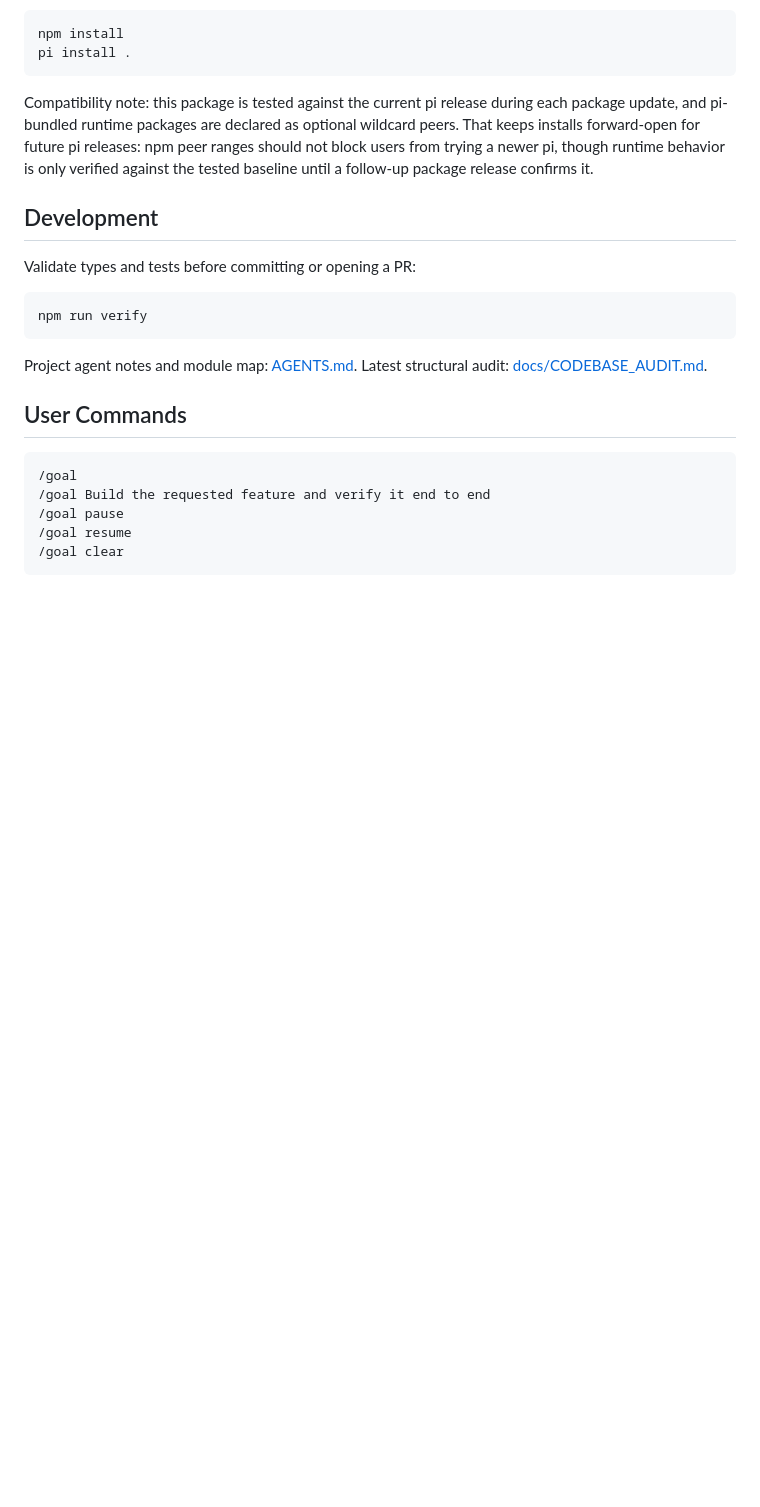
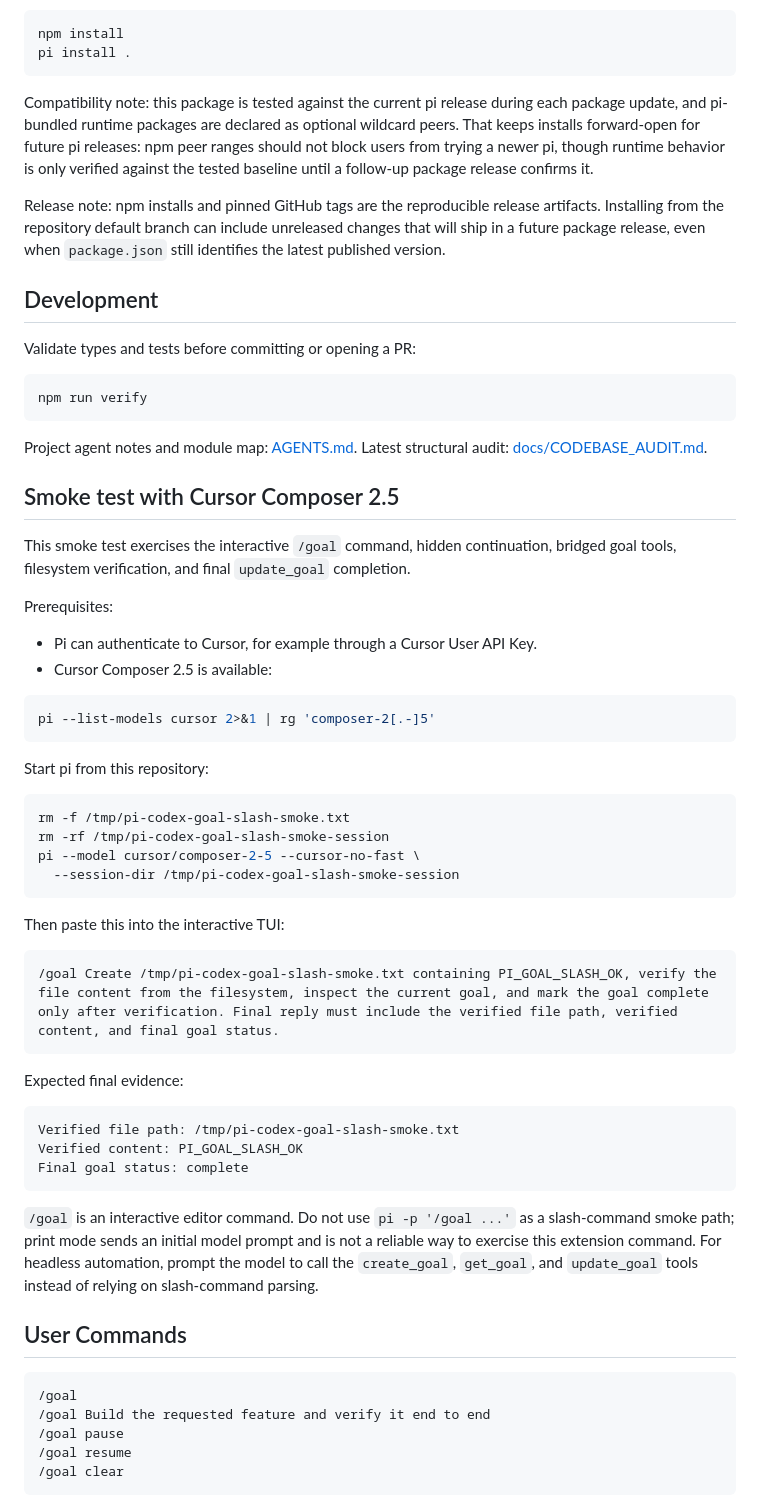
Before and after one commit to jyn514/dotfiles, a Markdown page: tools/pi-codex-goal/README.md, the part around the change. Drawn GitHub-style; blank space fills up the shorter version.

Commit message:
docs: add goal smoke and release notes

````diff
--- a/tools/pi-codex-goal/README.md
+++ b/tools/pi-codex-goal/README.md
@@ -45,6 +45,8 @@ pi install .
 
 Compatibility note: this package is tested against the current pi release during each package update, and pi-bundled runtime packages are declared as optional wildcard peers. That keeps installs forward-open for future pi releases: npm peer ranges should not block users from trying a newer pi, though runtime behavior is only verified against the tested baseline until a follow-up package release confirms it.
 
+Release note: npm installs and pinned GitHub tags are the reproducible release artifacts. Installing from the repository default branch can include unreleased changes that will ship in a future package release, even when `package.json` still identifies the latest published version.
+
 ## Development
 
 Validate types and tests before committing or opening a PR:
@@ -55,6 +57,44 @@ npm run verify
 
 Project agent notes and module map: [AGENTS.md](AGENTS.md).
 Latest structural audit: [docs/CODEBASE_AUDIT.md](docs/CODEBASE_AUDIT.md).
+
+## Smoke test with Cursor Composer 2.5
+
+This smoke test exercises the interactive `/goal` command, hidden continuation, bridged goal tools, filesystem verification, and final `update_goal` completion.
+
+Prerequisites:
+
+- Pi can authenticate to Cursor, for example through a Cursor User API Key.
+- Cursor Composer 2.5 is available:
+
+```sh
+pi --list-models cursor 2>&1 | rg 'composer-2[.-]5'
+```
+
+Start pi from this repository:
+
+```sh
+rm -f /tmp/pi-codex-goal-slash-smoke.txt
+rm -rf /tmp/pi-codex-goal-slash-smoke-session
+pi --model cursor/composer-2-5 --cursor-no-fast \
+  --session-dir /tmp/pi-codex-goal-slash-smoke-session
+```
+
+Then paste this into the interactive TUI:
+
+```text
+/goal Create /tmp/pi-codex-goal-slash-smoke.txt containing PI_GOAL_SLASH_OK, verify the file content from the filesystem, inspect the current goal, and mark the goal complete only after verification. Final reply must include the verified file path, verified content, and final goal status.
+```
+
+Expected final evidence:
+
+```text
+Verified file path: /tmp/pi-codex-goal-slash-smoke.txt
+Verified content: PI_GOAL_SLASH_OK
+Final goal status: complete
+```
+
+`/goal` is an interactive editor command. Do not use `pi -p '/goal ...'` as a slash-command smoke path; print mode sends an initial model prompt and is not a reliable way to exercise this extension command. For headless automation, prompt the model to call the `create_goal`, `get_goal`, and `update_goal` tools instead of relying on slash-command parsing.
 
 ## User Commands
 
````
Also changed, not shown: tools/pi-codex-goal/CHANGELOG.md (+4 -0 lines).
